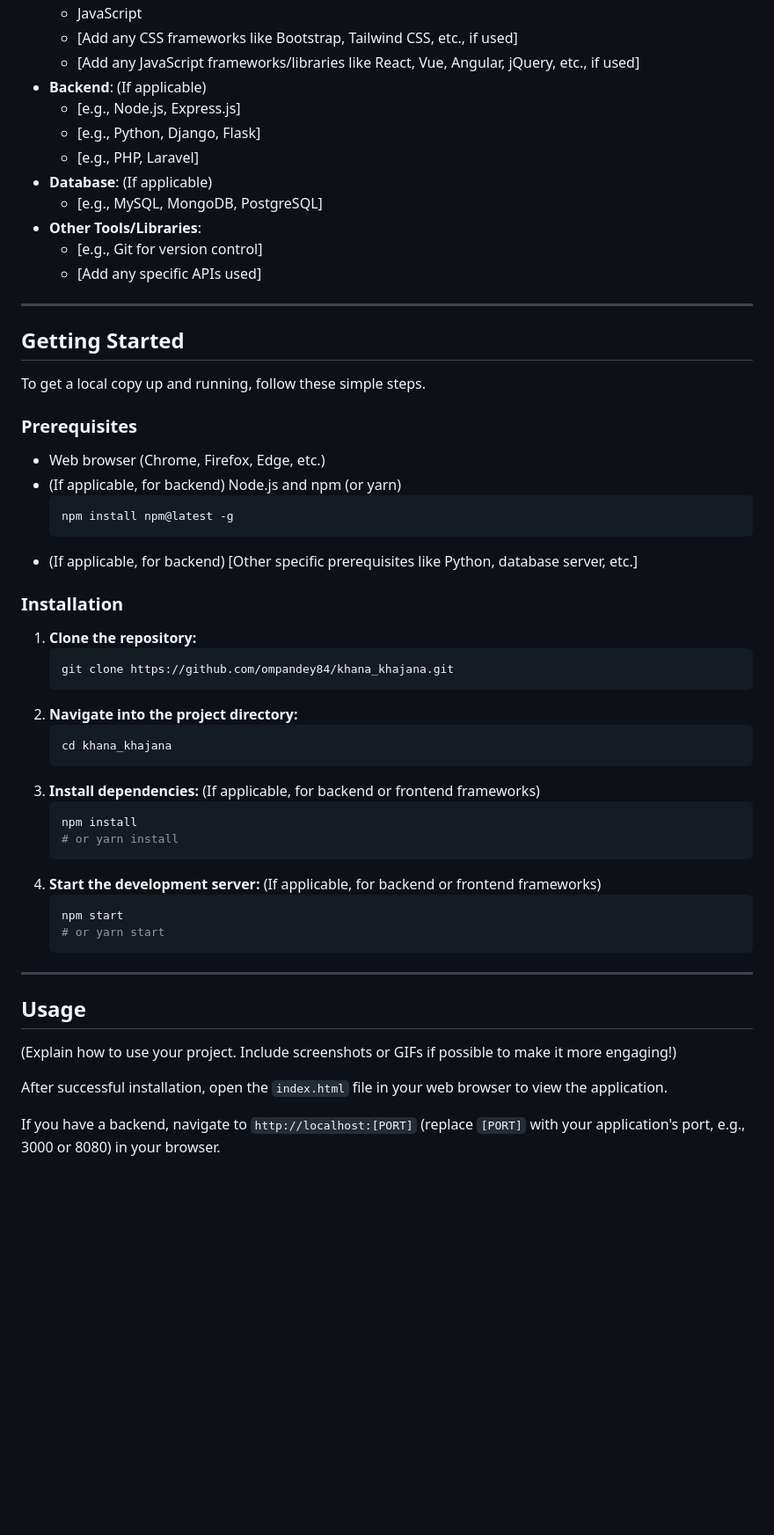
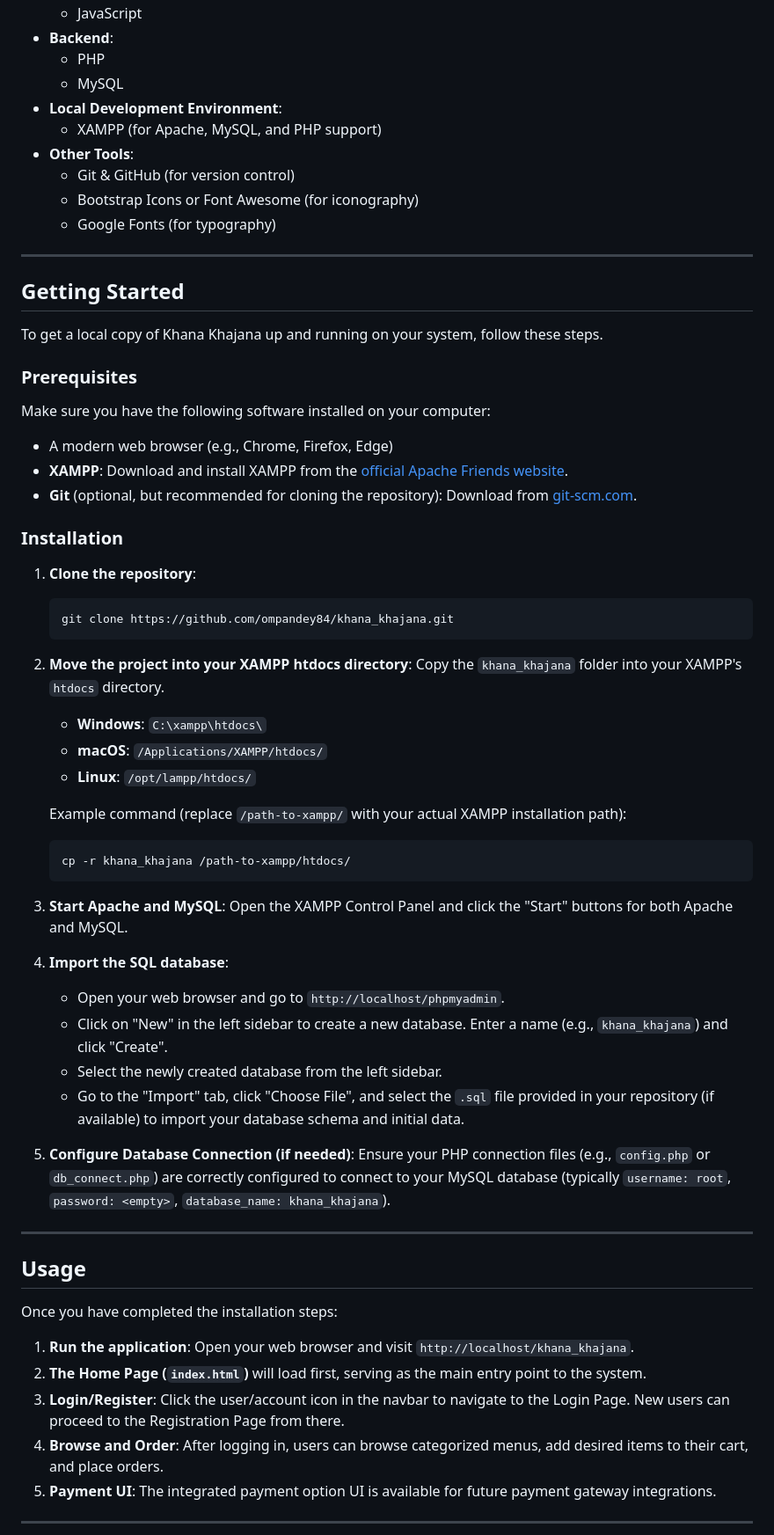
Before and after one commit to ompandey84/khana_khajana, a Markdown page: README.md, the part around one of its changes. Shown at 88% size. GitHub-like rendering; blank space fills up the shorter version.

Commit message:
README.md
right

````diff
--- a/README.md
+++ b/README.md
@@ -63,59 +36,73 @@ This project aims to combine an intuitive design with robust functionality to de
       * JavaScript
-      * [Add any CSS frameworks like Bootstrap, Tailwind CSS, etc., if used]
-      * [Add any JavaScript frameworks/libraries like React, Vue, Angular, jQuery, etc., if used]
-  * **Backend**: (If applicable)
-      * [e.g., Node.js, Express.js]
-      * [e.g., Python, Django, Flask]
-      * [e.g., PHP, Laravel]
-  * **Database**: (If applicable)
-      * [e.g., MySQL, MongoDB, PostgreSQL]
-  * **Other Tools/Libraries**:
-      * [e.g., Git for version control]
-      * [Add any specific APIs used]
+  * **Backend**:
+      * PHP
+      * MySQL
+  * **Local Development Environment**:
+      * XAMPP (for Apache, MySQL, and PHP support)
+  * **Other Tools**:
+      * Git & GitHub (for version control)
+      * Bootstrap Icons or Font Awesome (for iconography)
+      * Google Fonts (for typography)
 
 -----
 
 ## Getting Started
 
-To get a local copy up and running, follow these simple steps.
+To get a local copy of Khana Khajana up and running on your system, follow these steps.
 
 ### Prerequisites
 
-  * Web browser (Chrome, Firefox, Edge, etc.)
-  * (If applicable, for backend) Node.js and npm (or yarn)
-    ```bash
-    npm install npm@latest -g
-    ```
-  * (If applicable, for backend) [Other specific prerequisites like Python, database server, etc.]
+Make sure you have the following software installed on your computer:
+
+  * A modern web browser (e.g., Chrome, Firefox, Edge)
+  * **XAMPP**: Download and install XAMPP from the [official Apache Friends website](https://www.apachefriends.org/download.html).
+  * **Git** (optional, but recommended for cloning the repository): Download from [git-scm.com](https://git-scm.com/downloads).
 
 ### Installation
 
-1.  **Clone the repository:**
+1.  **Clone the repository**:
+
     ```bash
     git clone https://github.com/ompandey84/khana_khajana.git
     ```
-2.  **Navigate into the project directory:**
+
+2.  **Move the project into your XAMPP htdocs directory**:
+    Copy the `khana_khajana` folder into your XAMPP's `htdocs` directory.
+
+      * **Windows**: `C:\xampp\htdocs\`
+      * **macOS**: `/Applications/XAMPP/htdocs/`
+      * **Linux**: `/opt/lampp/htdocs/`
+
+    Example command (replace `/path-to-xampp/` with your actual XAMPP installation path):
+
     ```bash
-    cd khana_khajana
+    cp -r khana_khajana /path-to-xampp/htdocs/
     ```
-3.  **Install dependencies:** (If applicable, for backend or frontend frameworks)
-    ```bash
-    npm install
-    # or yarn install
-    ```
-4.  **Start the development server:** (If applicable, for backend or frontend frameworks)
-    ```bash
-    npm start
-    # or yarn start
-    ```
+
+3.  **Start Apache and MySQL**:
+    Open the XAMPP Control Panel and click the "Start" buttons for both Apache and MySQL.
+
+4.  **Import the SQL database**:
+
+      * Open your web browser and go to `http://localhost/phpmyadmin`.
+      * Click on "New" in the left sidebar to create a new database. Enter a name (e.g., `khana_khajana`) and click "Create".
+      * Select the newly created database from the left sidebar.
+      * Go to the "Import" tab, click "Choose File", and select the `.sql` file provided in your repository (if available) to import your database schema and initial data.
+
+5.  **Configure Database Connection (if needed)**:
+    Ensure your PHP connection files (e.g., `config.php` or `db_connect.php`) are correctly configured to connect to your MySQL database (typically `username: root`, `password: <empty>`, `database_name: khana_khajana`).
 
 -----
 
 ## Usage
 
-(Explain how to use your project. Include screenshots or GIFs if possible to make it more engaging\!)
+Once you have completed the installation steps:
 
-After successful installation, open the `index.html` file in your web browser to view the application.
+1.  **Run the application**: Open your web browser and visit `http://localhost/khana_khajana`.
+2.  **The Home Page (`index.html`)** will load first, serving as the main entry point to the system.
+3.  **Login/Register**: Click the user/account icon in the navbar to navigate to the Login Page. New users can proceed to the Registration Page from there.
+4.  **Browse and Order**: After logging in, users can browse categorized menus, add desired items to their cart, and place orders.
+5.  **Payment UI**: The integrated payment option UI is available for future payment gateway integrations.
 
-If you have a backend, navigate to `http://localhost:[PORT]` (replace `[PORT]` with your application's port, e.g., 3000 or 8080) in your browser.
+-----
 
````
Also changed, not shown: other parts of README.md (+39 -59 lines).
